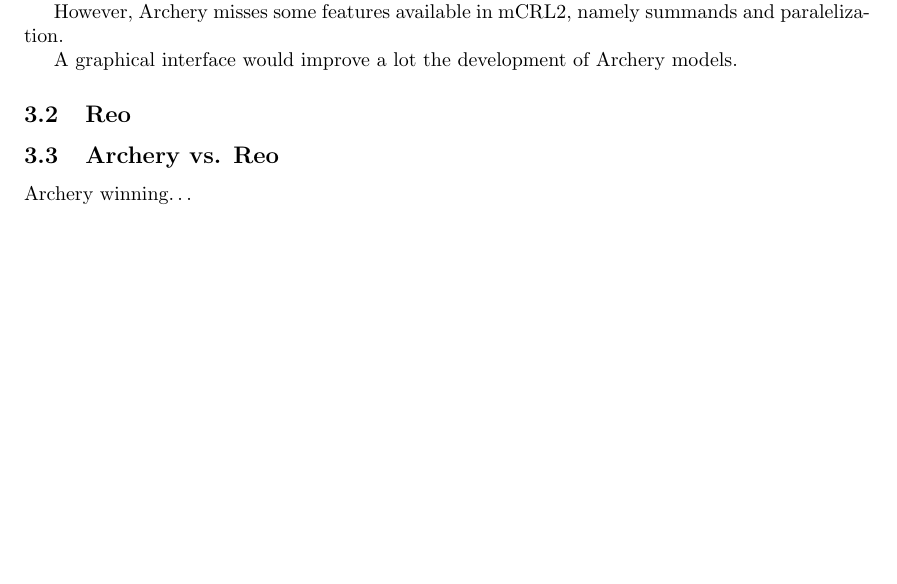
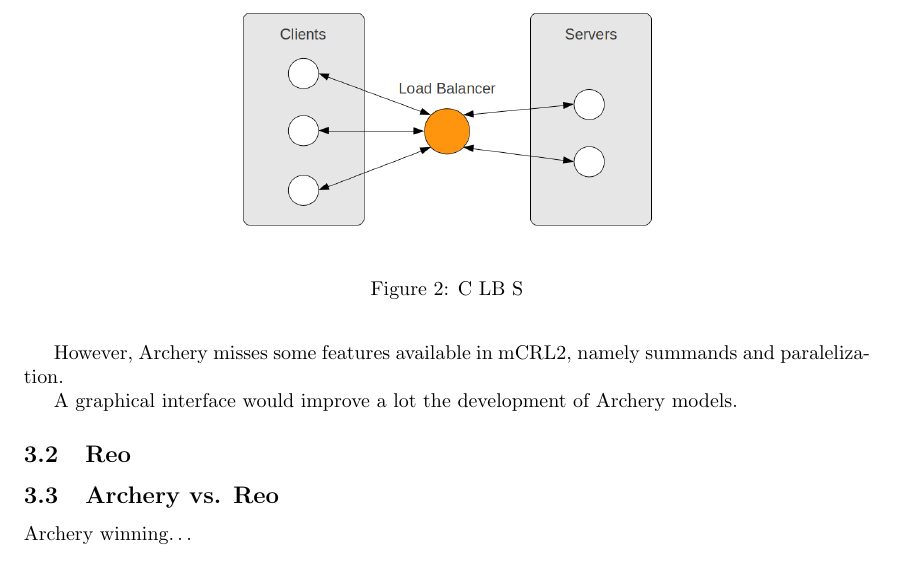
Before and after one commit to toothbrush/pas-uminho, a LaTeX document (doc/report.tex): part of the page before the commit and part of page 2 of 2 after it, cut at the place of the change, the shorter picture padded with empty space. Compiled offline with pdfLaTeX.

Commit message:
added diagrams to the report

```diff
--- a/doc/report.tex
+++ b/doc/report.tex
@@ -105,3 +109,16 @@ should respond only the text of the requested page.
+	\label{fig:cslb}
+\end{figure}
+\begin{figure}[htb]
+	\begin{center}
+		\includegraphics[width=0.5\textwidth]{images/c_lb_s.png}
+	\end{center}
+	\caption{C LB S}
+	\label{fig:clbs}
+\end{figure}
+
+% TODO describe Archery approach(es)
+
+% TODO describe Reo approach(es)
 
 %
 % Archery and Reo
```
Also changed, not shown: doc/report.tex (10 more changed lines).
